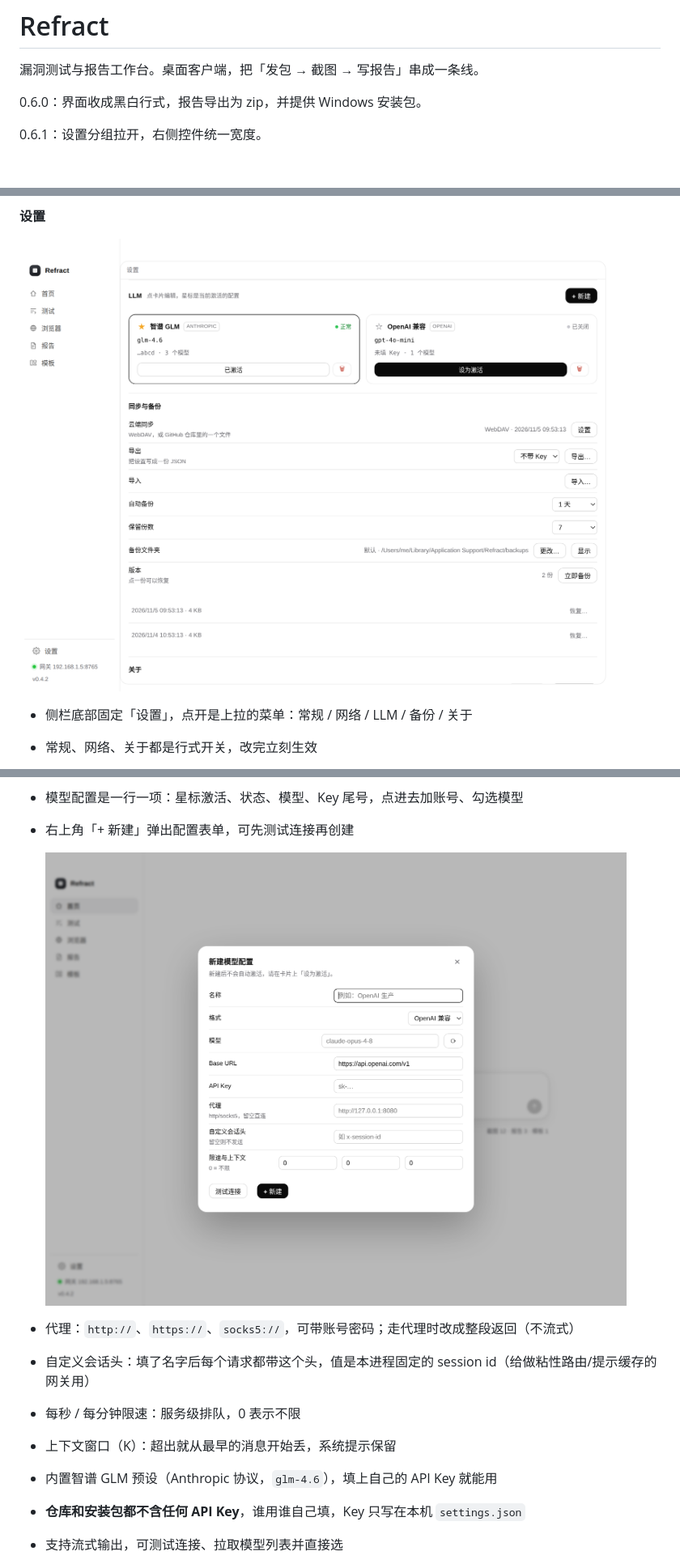
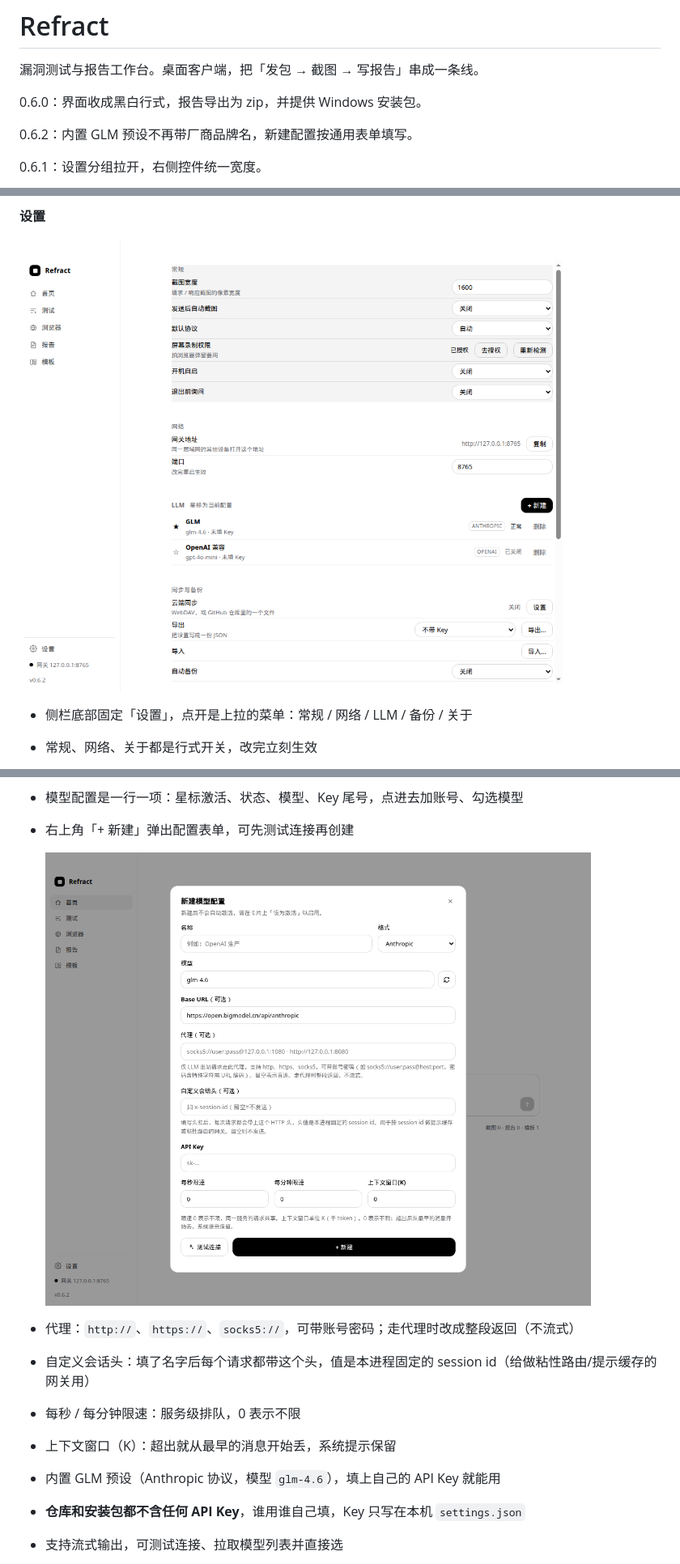
Before and after one commit to VVen1F/WSift, a Markdown page: README.md, 3 parts joined by grey strips. Shown at 81% size. GitHub-like rendering; pictures changed too: docs/newmodel.png, docs/settings.png; blank space fills up the shorter version.

Commit message:
0.6.2：内置 GLM 预设去掉厂商品牌名
新建配置改成通用表单，名称用占位符。预设仍是 Anthropic、glm-4.6。

Co-authored-by: VVen1F <VVen1F@users.noreply.github.com>

```diff
--- a/README.md
+++ b/README.md
@@ -3,6 +3,8 @@
 漏洞测试与报告工作台。桌面客户端，把「发包 → 截图 → 写报告」串成一条线。
 
 0.6.0：界面收成黑白行式，报告导出为 zip，并提供 Windows 安装包。
+
+0.6.2：内置 GLM 预设不再带厂商品牌名，新建配置按通用表单填写。
 
 0.6.1：设置分组拉开，右侧控件统一宽度。
 
@@ -73,7 +75,7 @@
 - 自定义会话头：填了名字后每个请求都带这个头，值是本进程固定的 session id（给做粘性路由/提示缓存的网关用）
 - 每秒 / 每分钟限速：服务级排队，0 表示不限
 - 上下文窗口（K）：超出就从最早的消息开始丢，系统提示保留
-- 内置智谱 GLM 预设（Anthropic 协议，`glm-4.6`），填上自己的 API Key 就能用
+- 内置 GLM 预设（Anthropic 协议，模型 `glm-4.6`），填上自己的 API Key 就能用
 - **仓库和安装包都不含任何 API Key**，谁用谁自己填，Key 只写在本机 `settings.json`
 - 支持流式输出，可测试连接、拉取模型列表并直接选
 
```
Also changed, not shown: 7 other files.
